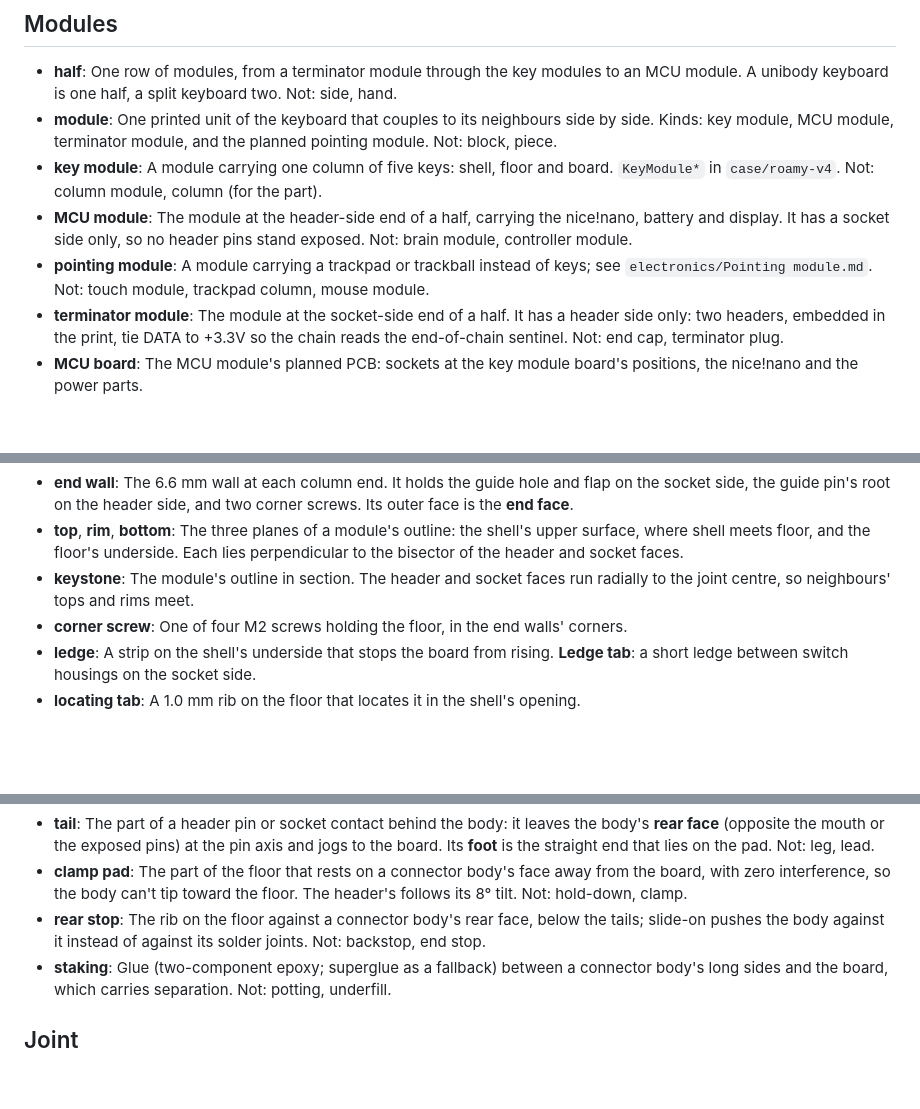
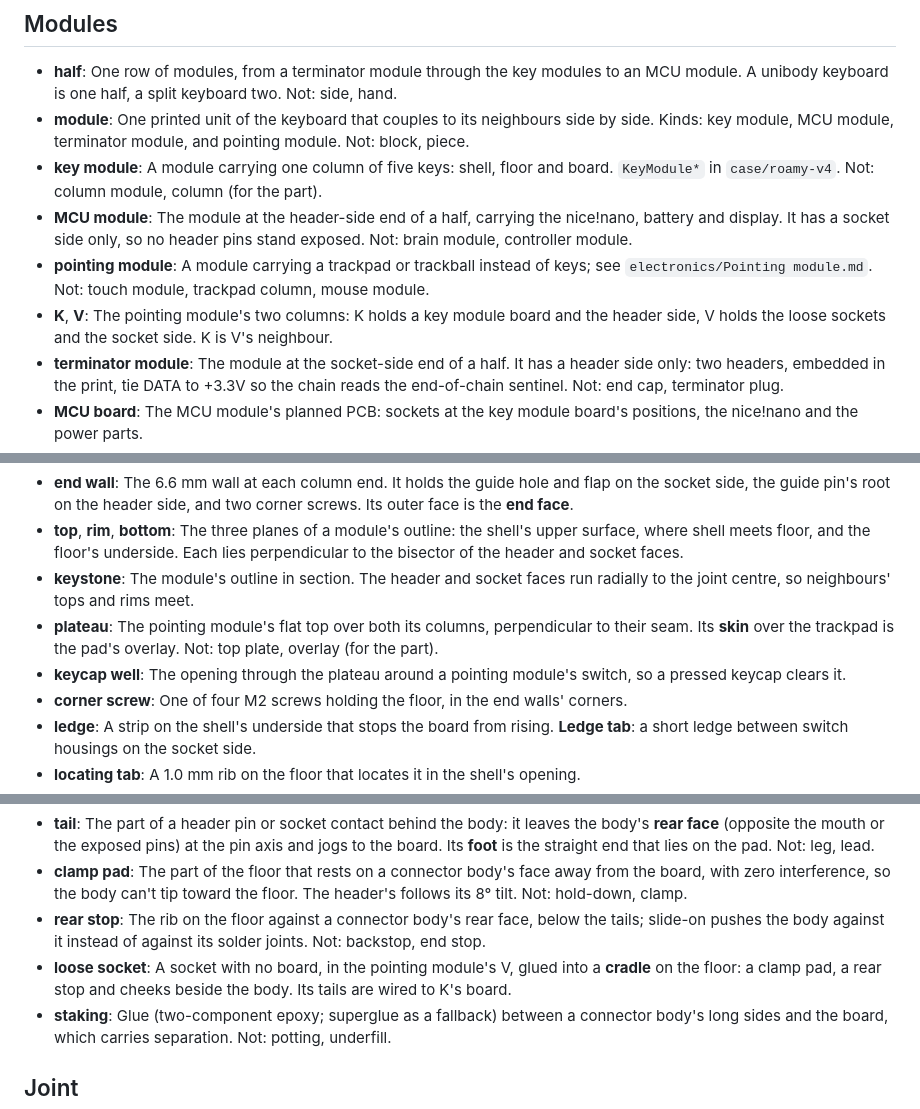
Before and after one commit to nevyn/roamyboard, a Markdown page: docs/glossary.md, 3 parts joined by grey strips. Drawn GitHub-style; blank space fills up the shorter version.

```diff
--- a/docs/glossary.md
+++ b/docs/glossary.md
@@ -7,10 +7,11 @@ One term per concept. Use the bold term in code, docs, commits and conversation;
 ## Modules
 
 - **half**: One row of modules, from a terminator module through the key modules to an MCU module. A unibody keyboard is one half, a split keyboard two. Not: side, hand.
-- **module**: One printed unit of the keyboard that couples to its neighbours side by side. Kinds: key module, MCU module, terminator module, and the planned pointing module. Not: block, piece.
+- **module**: One printed unit of the keyboard that couples to its neighbours side by side. Kinds: key module, MCU module, terminator module, and pointing module. Not: block, piece.
 - **key module**: A module carrying one column of five keys: shell, floor and board. `KeyModule*` in `case/roamy-v4`. Not: column module, column (for the part).
 - **MCU module**: The module at the header-side end of a half, carrying the nice!nano, battery and display. It has a socket side only, so no header pins stand exposed. Not: brain module, controller module.
 - **pointing module**: A module carrying a trackpad or trackball instead of keys; see `electronics/Pointing module.md`. Not: touch module, trackpad column, mouse module.
+- **K**, **V**: The pointing module's two columns: K holds a key module board and the header side, V holds the loose sockets and the socket side. K is V's neighbour.
 - **terminator module**: The module at the socket-side end of a half. It has a header side only: two headers, embedded in the print, tie DATA to +3.3V so the chain reads the end-of-chain sentinel. Not: end cap, terminator plug.
 - **MCU board**: The MCU module's planned PCB: sockets at the key module board's positions, the nice!nano and the power parts.
 - **socket board**: A spare key module board with only its sockets populated, wired to the nice!nano; it stands in for the MCU board. The MCU module takes either.
@@ -35,6 +36,8 @@ One term per concept. Use the bold term in code, docs, commits and conversation;
 - **end wall**: The 6.6 mm wall at each column end. It holds the guide hole and flap on the socket side, the guide pin's root on the header side, and two corner screws. Its outer face is the **end face**.
 - **top**, **rim**, **bottom**: The three planes of a module's outline: the shell's upper surface, where shell meets floor, and the floor's underside. Each lies perpendicular to the bisector of the header and socket faces.
 - **keystone**: The module's outline in section. The header and socket faces run radially to the joint centre, so neighbours' tops and rims meet.
+- **plateau**: The pointing module's flat top over both its columns, perpendicular to their seam. Its **skin** over the trackpad is the pad's overlay. Not: top plate, overlay (for the part).
+- **keycap well**: The opening through the plateau around a pointing module's switch, so a pressed keycap clears it.
 - **corner screw**: One of four M2 screws holding the floor, in the end walls' corners.
 - **ledge**: A strip on the shell's underside that stops the board from rising. **Ledge tab**: a short ledge between switch housings on the socket side.
 - **locating tab**: A 1.0 mm rib on the floor that locates it in the shell's opening.
@@ -49,6 +52,7 @@ One term per concept. Use the bold term in code, docs, commits and conversation;
 - **tail**: The part of a header pin or socket contact behind the body: it leaves the body's **rear face** (opposite the mouth or the exposed pins) at the pin axis and jogs to the board. Its **foot** is the straight end that lies on the pad. Not: leg, lead.
 - **clamp pad**: The part of the floor that rests on a connector body's face away from the board, with zero interference, so the body can't tip toward the floor. The header's follows its 8° tilt. Not: hold-down, clamp.
 - **rear stop**: The rib on the floor against a connector body's rear face, below the tails; slide-on pushes the body against it instead of against its solder joints. Not: backstop, end stop.
+- **loose socket**: A socket with no board, in the pointing module's V, glued into a **cradle** on the floor: a clamp pad, a rear stop and cheeks beside the body. Its tails are wired to K's board.
 - **staking**: Glue (two-component epoxy; superglue as a fallback) between a connector body's long sides and the board, which carries separation. Not: potting, underfill.
 
 ## Joint
```
Also changed, not shown: case/Case design.md (+17 -0 lines).
